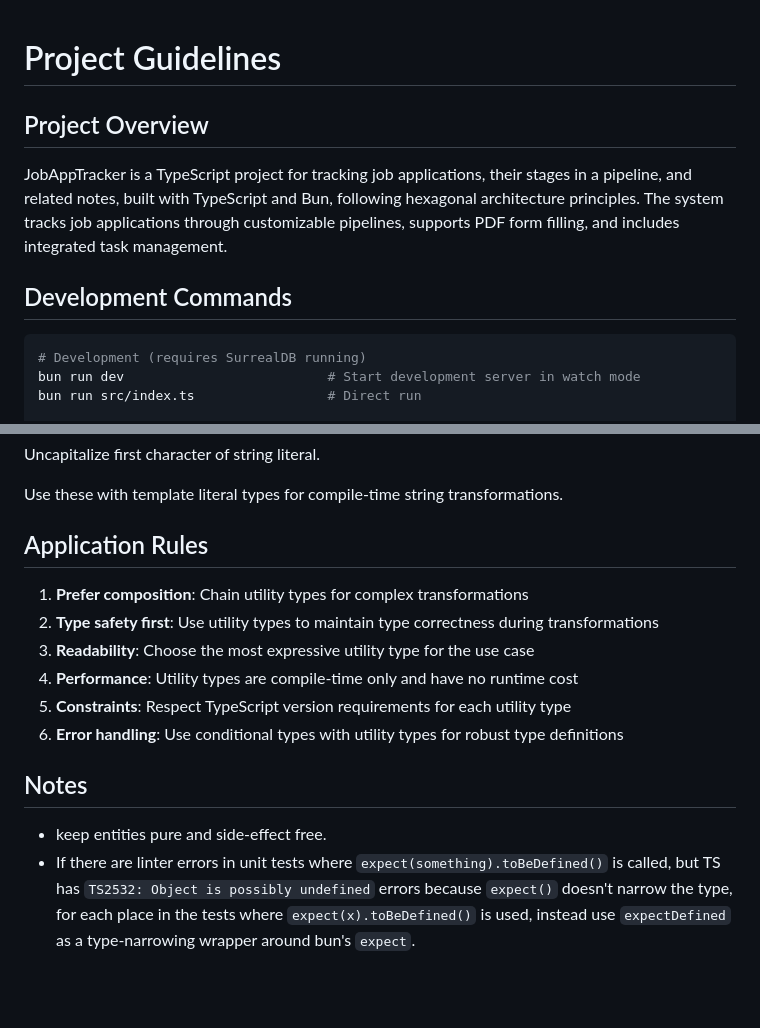
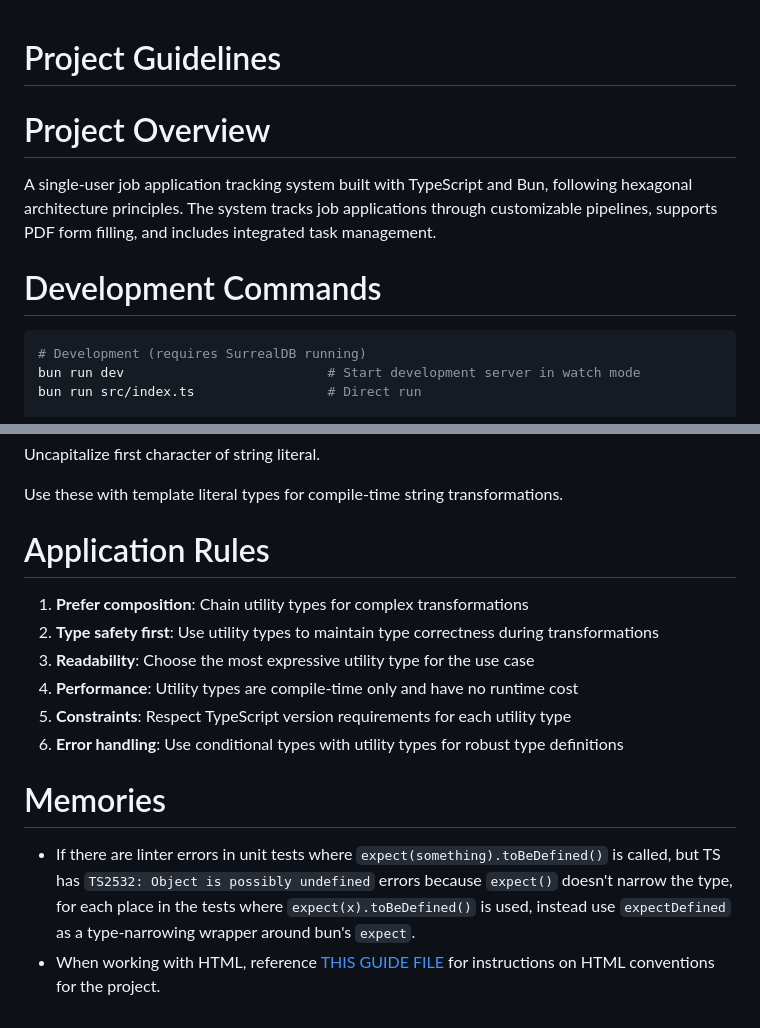
Before and after one commit to graffhyrum/jobAppTracker, a Markdown page: .junie/guidelines.md, 2 parts joined by grey strips. Rendered like a GitHub page; blank space fills up the shorter version.

````diff
--- a/.junie/guidelines.md
+++ b/.junie/guidelines.md
@@ -1,9 +1,9 @@
 # Project Guidelines
+# Project Overview
 
-## Project Overview
-JobAppTracker is a TypeScript project for tracking job applications, their stages in a pipeline, and related notes, built with TypeScript and Bun, following hexagonal architecture principles. The system tracks job applications through customizable pipelines, supports PDF form filling, and includes integrated task management.
+A single-user job application tracking system built with TypeScript and Bun, following hexagonal architecture principles. The system tracks job applications through customizable pipelines, supports PDF form filling, and includes integrated task management.
 
-## Development Commands
+# Development Commands
 
 ```bash
 # Development (requires SurrealDB running)
@@ -536,7 +505,7 @@ Uncapitalize first character of string literal.
 
 Use these with template literal types for compile-time string transformations.
 
-## Application Rules
+# Application Rules
 
 1. **Prefer composition**: Chain utility types for complex transformations
 2. **Type safety first**: Use utility types to maintain type correctness during transformations
@@ -545,6 +514,6 @@ Use these with template literal types for compile-time string transformations.
 5. **Constraints**: Respect TypeScript version requirements for each utility type
 6. **Error handling**: Use conditional types with utility types for robust type definitions
 
-## Notes
-- keep entities pure and side-effect free.
+# Memories
 - If there are linter errors in unit tests where `expect(something).toBeDefined()` is called, but TS has `TS2532: Object is possibly undefined` errors because `expect()` doesn't narrow the type, for each place in the tests where `expect(x).toBeDefined()` is used, instead use `expectDefined` as a type-narrowing wrapper around bun's `expect`.
+- When working with HTML, reference [THIS GUIDE FILE](docs/ai/HTML_GUIDE.md) for instructions on HTML conventions for the project.
````
Also changed, not shown: other parts of .junie/guidelines.md (+15 -46 lines), docs/PRD.md (+32 -3 lines).
